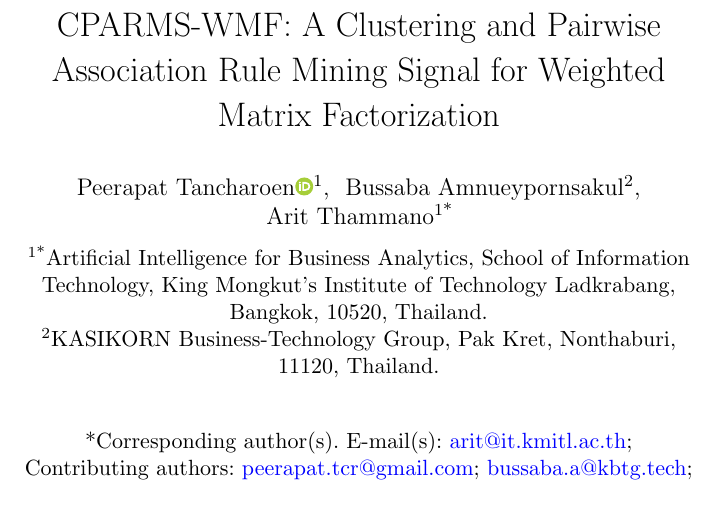
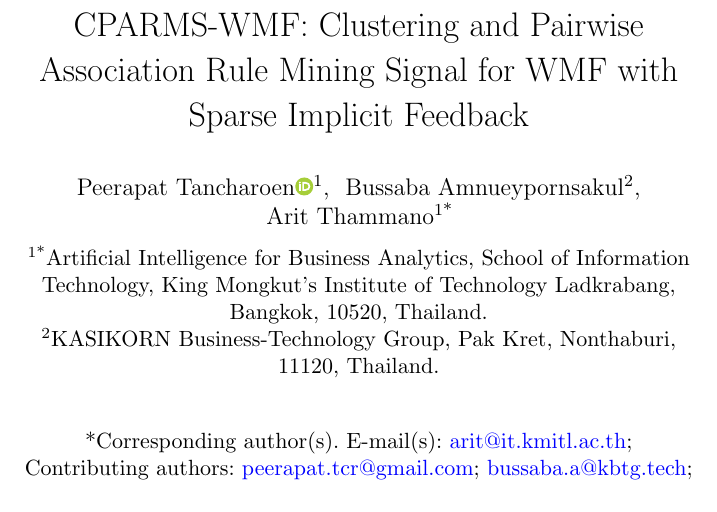
Before and after one commit to peerapat-t/cparms-wmf-recsys, a LaTeX paper (paper/sn-computer-science/sn-article.tex): part of page 1 of 25, cut so that both start at the same text. Compiled offline with pdfLaTeX.

Commit message:
final update

```diff
--- a/paper/sn-computer-science/sn-article.tex
+++ b/paper/sn-computer-science/sn-article.tex
@@ -102,7 +102,7 @@
 %%==================================%%
 
 \title[CPARMS-WMF]{
-CPARMS-WMF: A Clustering and Pairwise Association Rule Mining Signal for Weighted Matrix Factorization
+CPARMS-WMF: Clustering and Pairwise Association Rule Mining Signal for WMF with Sparse Implicit Feedback
 }
 
 
```
Also changed, not shown: paper/sn-computer-science/sn-article.pdf.
